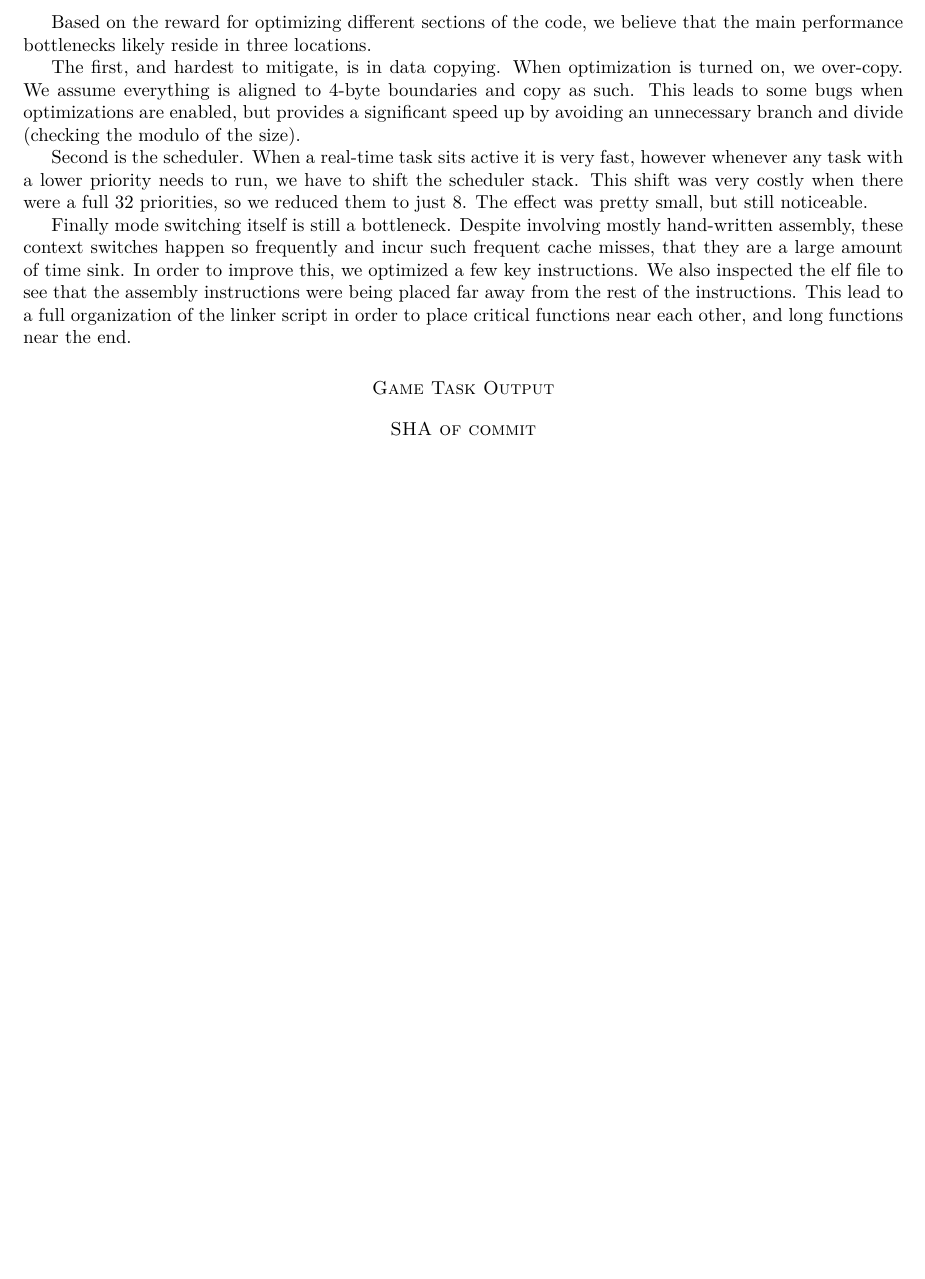
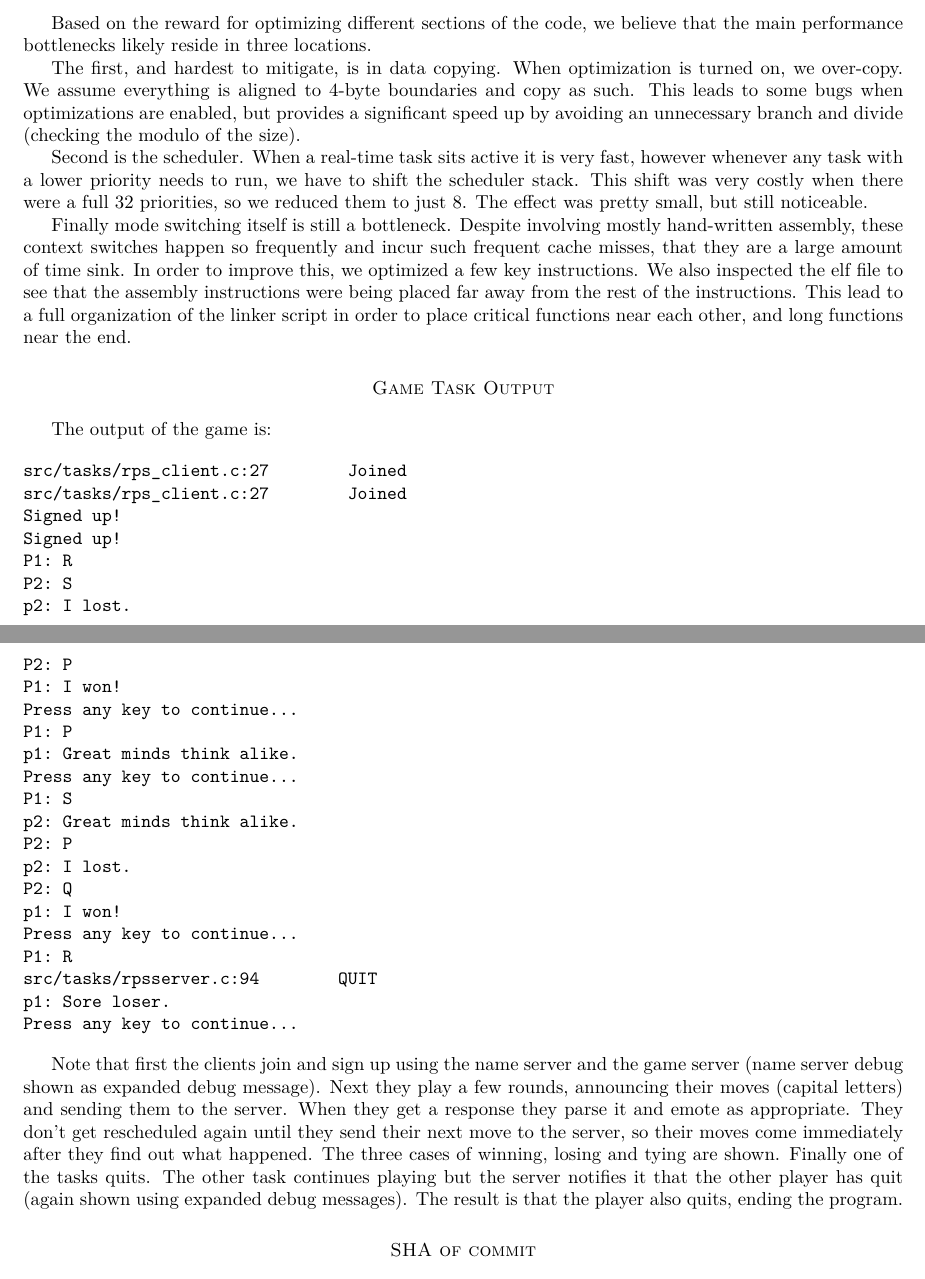
Before and after one commit to Labdabeta/trains, a LaTeX document (reports/k2.tex): part of page 2 of 2 before the commit and two parts of pages 2 and 3 of 3 after it, the two joined at a grey line, cut so that both start at the same text, the shorter picture padded with empty space. Compiled offline with XeLaTeX.

Commit message:
Finished k2 report.

```diff
--- a/reports/k2.tex
+++ b/reports/k2.tex
@@ -141,6 +147,46 @@ other, and long functions near the end.
 
 \section*{Game Task Output}
 
+The output of the game is:
+
+\begin{verbatim}
+src/tasks/rps_client.c:27        Joined
+src/tasks/rps_client.c:27        Joined
+Signed up!
+Signed up!
+P1: R
+P2: S
+p2: I lost.
+P2: P
+P1: I won!
+Press any key to continue...
+P1: P
+p1: Great minds think alike.
+Press any key to continue...
+P1: S
+p2: Great minds think alike.
+P2: P
+p2: I lost.
+P2: Q
+p1: I won!
+Press any key to continue...
+P1: R
+src/tasks/rpsserver.c:94        QUIT
+p1: Sore loser.
+Press any key to continue...
+\end{verbatim}
+
+Note that first the clients join and sign up using the name server and the game
+server (name server debug shown as expanded debug message). Next they play a few
+rounds, announcing their moves (capital letters) and sending them to the server.
+When they get a response they parse it and emote as appropriate. They don't get
+rescheduled again until they send their next move to the server, so their moves
+come immediately after they find out what happened. The three cases of winning,
+losing and tying are shown. Finally one of the tasks quits. The other task
+continues playing but the server notifies it that the other player has quit
+(again shown using expanded debug messages). The result is that the player also
+quits, ending the program.
+
 \section*{SHA of commit}
 
 The commit hash of the submission commit (which is on master) is:
```
Also changed, not shown: reports/k2.tex (6 more changed lines), 1 other file.
